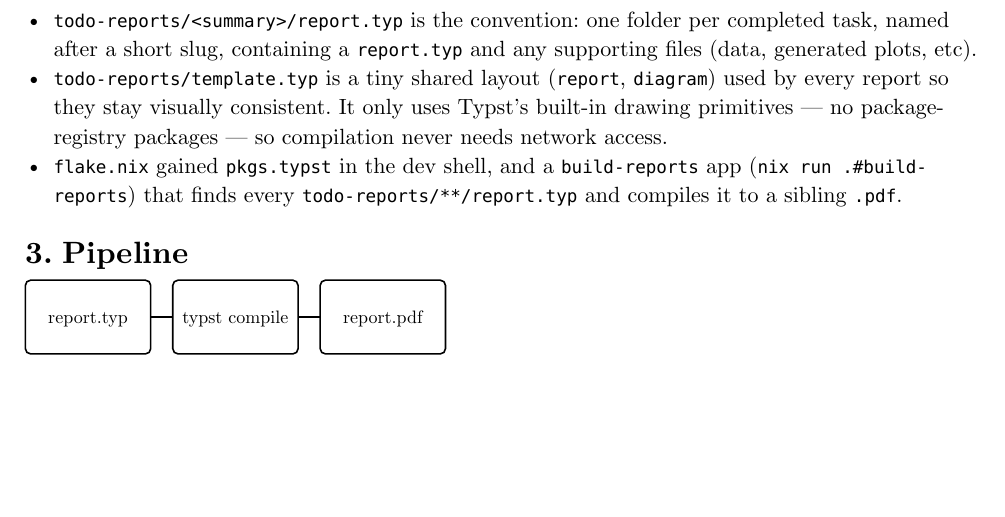
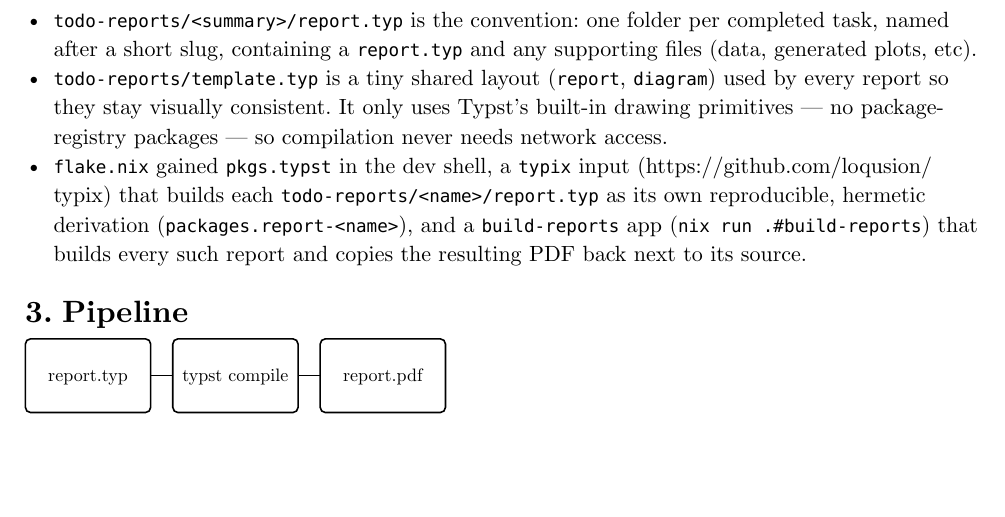
Before and after one commit to ddgos/jqc, a Typst document (todo-reports/typst-report-infra/report.typ): part of the page, cut so that both start at the same text. Compiled offline with Typst 0.15.

Commit message:
Build todo-reports via typix instead of a hand-rolled typst script
Each todo-reports/<name>/report.typ becomes its own hermetic typix
derivation (packages.report-<name>); build-reports now copies those
build outputs back into place rather than shelling out to typst
directly, giving reproducible builds and per-report nix build targets.

```diff
--- a/todo-reports/typst-report-infra/report.typ
+++ b/todo-reports/typst-report-infra/report.typ
@@ -18,9 +18,12 @@ itself the first such report.
   used by every report so they stay visually consistent. It only uses
   Typst's built-in drawing primitives — no package-registry packages — so
   compilation never needs network access.
-- `flake.nix` gained `pkgs.typst` in the dev shell, and a `build-reports` app
-  (`nix run .#build-reports`) that finds every `todo-reports/**/report.typ`
-  and compiles it to a sibling `.pdf`.
+- `flake.nix` gained `pkgs.typst` in the dev shell, a `typix` input
+  (https://github.com/loqusion/typix) that builds each
+  `todo-reports/<name>/report.typ` as its own reproducible, hermetic
+  derivation (`packages.report-<name>`), and a `build-reports` app
+  (`nix run .#build-reports`) that builds every such report and copies the
+  resulting PDF back next to its source.
 
 = Pipeline
 
```
Also changed, not shown: README.md, 2 other files.
